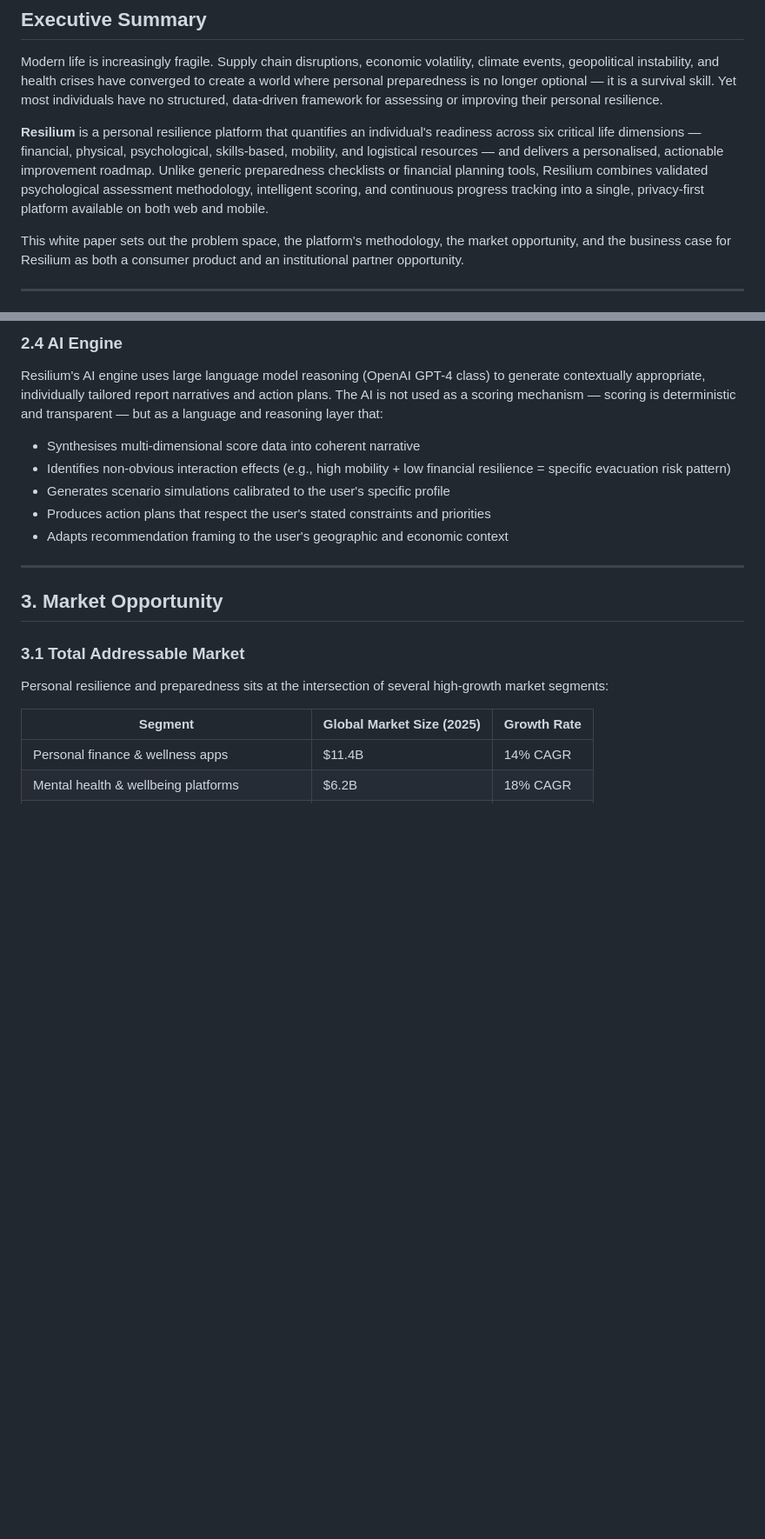
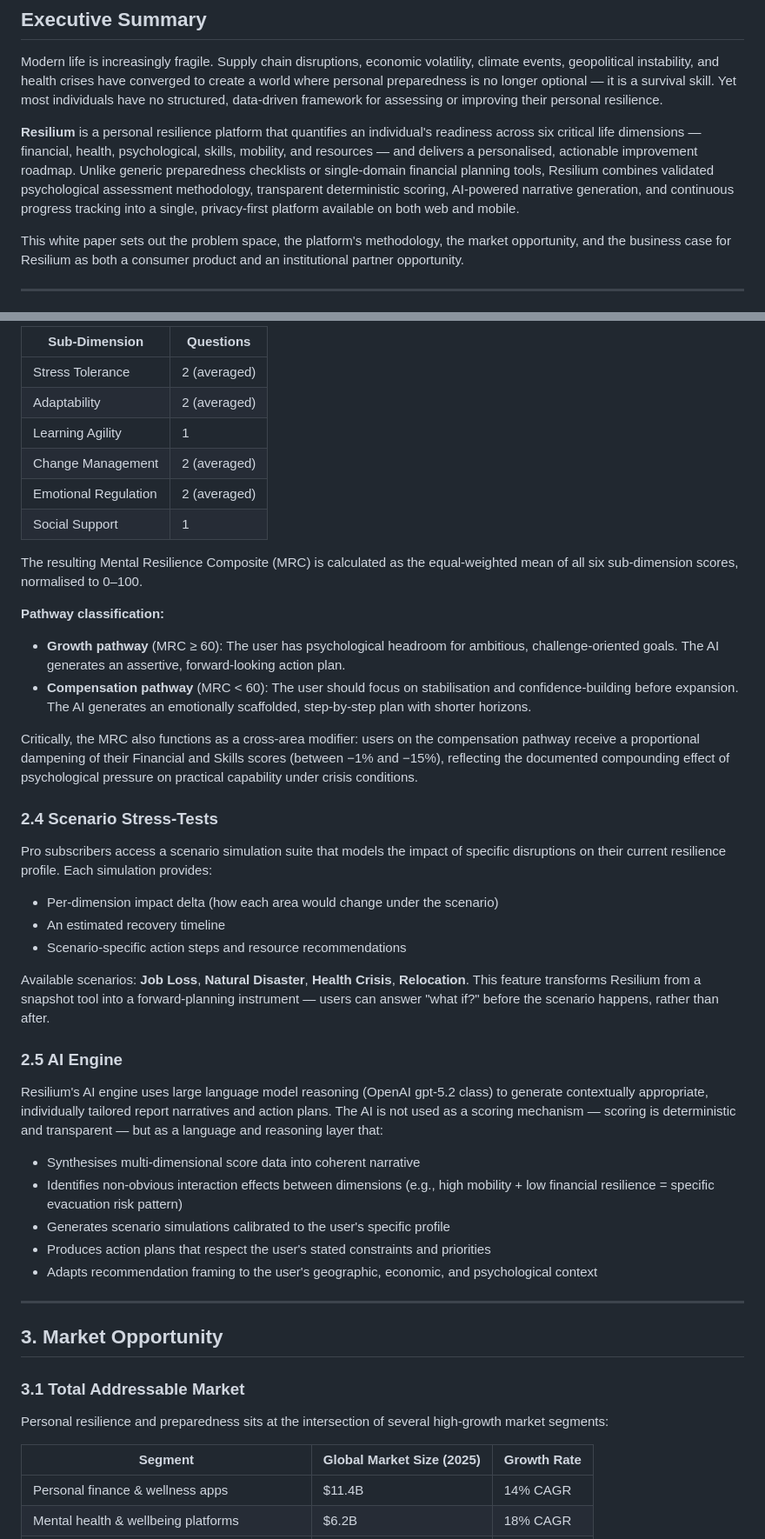
Before and after one commit to Miru-Maria/resilium, a Markdown page: docs/resilium-whitepaper.md, 2 parts joined by grey strips. Shown at 87% size. Rendered like a GitHub page; blank space fills up the shorter version.

```diff
--- a/docs/resilium-whitepaper.md
+++ b/docs/resilium-whitepaper.md
@@ -7,7 +7,7 @@
 
 Modern life is increasingly fragile. Supply chain disruptions, economic volatility, climate events, geopolitical instability, and health crises have converged to create a world where personal preparedness is no longer optional — it is a survival skill. Yet most individuals have no structured, data-driven framework for assessing or improving their personal resilience.
 
-**Resilium** is a personal resilience platform that quantifies an individual's readiness across six critical life dimensions — financial, physical, psychological, skills-based, mobility, and logistical resources — and delivers a personalised, actionable improvement roadmap. Unlike generic preparedness checklists or financial planning tools, Resilium combines validated psychological assessment methodology, intelligent scoring, and continuous progress tracking into a single, privacy-first platform available on both web and mobile.
+**Resilium** is a personal resilience platform that quantifies an individual's readiness across six critical life dimensions — financial, health, psychological, skills, mobility, and resources — and delivers a personalised, actionable improvement roadmap. Unlike generic preparedness checklists or single-domain financial planning tools, Resilium combines validated psychological assessment methodology, transparent deterministic scoring, AI-powered narrative generation, and continuous progress tracking into a single, privacy-first platform available on both web and mobile.
 
 This white paper sets out the problem space, the platform's methodology, the market opportunity, and the business case for Resilium as both a consumer product and an institutional partner opportunity.
 
@@ -84,13 +85,40 @@ The resulting Mental Resilience Composite informs the AI's pathfinding logic: us
 
-### 2.4 AI Engine
+| Sub-Dimension | Questions |
+|---|---|
+| Stress Tolerance | 2 (averaged) |
+| Adaptability | 2 (averaged) |
+| Learning Agility | 1 |
+| Change Management | 2 (averaged) |
+| Emotional Regulation | 2 (averaged) |
+| Social Support | 1 |
 
-Resilium's AI engine uses large language model reasoning (OpenAI GPT-4 class) to generate contextually appropriate, individually tailored report narratives and action plans. The AI is not used as a scoring mechanism — scoring is deterministic and transparent — but as a language and reasoning layer that:
+The resulting Mental Resilience Composite (MRC) is calculated as the equal-weighted mean of all six sub-dimension scores, normalised to 0–100.
+
+**Pathway classification:**
+- **Growth pathway** (MRC ≥ 60): The user has psychological headroom for ambitious, challenge-oriented goals. The AI generates an assertive, forward-looking action plan.
+- **Compensation pathway** (MRC < 60): The user should focus on stabilisation and confidence-building before expansion. The AI generates an emotionally scaffolded, step-by-step plan with shorter horizons.
+
+Critically, the MRC also functions as a cross-area modifier: users on the compensation pathway receive a proportional dampening of their Financial and Skills scores (between −1% and −15%), reflecting the documented compounding effect of psychological pressure on practical capability under crisis conditions.
+
+### 2.4 Scenario Stress-Tests
+
+Pro subscribers access a scenario simulation suite that models the impact of specific disruptions on their current resilience profile. Each simulation provides:
+
+- Per-dimension impact delta (how each area would change under the scenario)
+- An estimated recovery timeline
+- Scenario-specific action steps and resource recommendations
+
+Available scenarios: **Job Loss**, **Natural Disaster**, **Health Crisis**, **Relocation**. This feature transforms Resilium from a snapshot tool into a forward-planning instrument — users can answer "what if?" before the scenario happens, rather than after.
+
+### 2.5 AI Engine
+
+Resilium's AI engine uses large language model reasoning (OpenAI gpt-5.2 class) to generate contextually appropriate, individually tailored report narratives and action plans. The AI is not used as a scoring mechanism — scoring is deterministic and transparent — but as a language and reasoning layer that:
 
 - Synthesises multi-dimensional score data into coherent narrative
-- Identifies non-obvious interaction effects (e.g., high mobility + low financial resilience = specific evacuation risk pattern)
+- Identifies non-obvious interaction effects between dimensions (e.g., high mobility + low financial resilience = specific evacuation risk pattern)
 - Generates scenario simulations calibrated to the user's specific profile
 - Produces action plans that respect the user's stated constraints and priorities
-- Adapts recommendation framing to the user's geographic and economic context
+- Adapts recommendation framing to the user's geographic, economic, and psychological context
 
 ---
 
```
Also changed, not shown: other parts of docs/resilium-whitepaper.md (+58 -39 lines).
